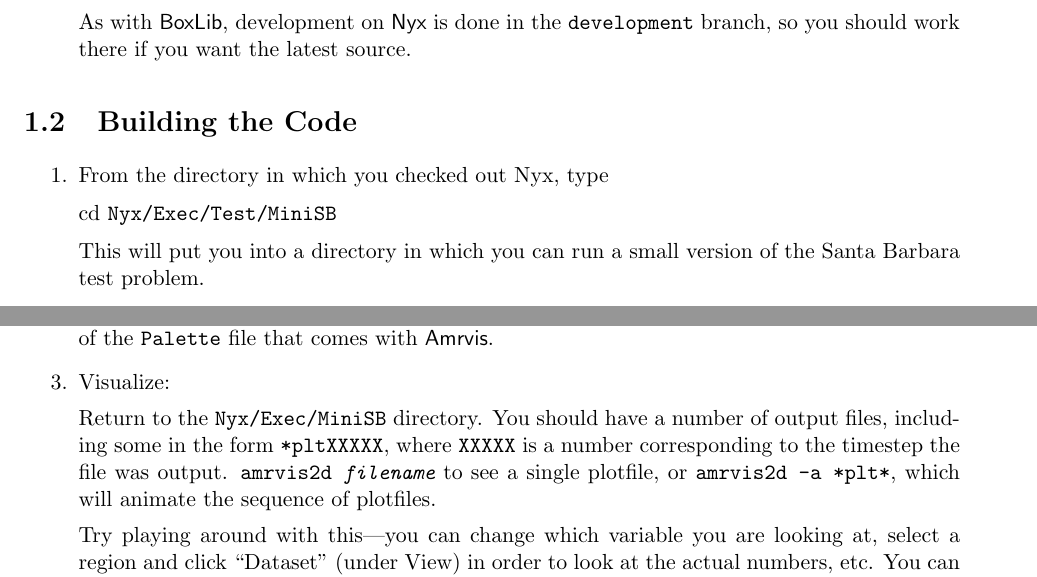
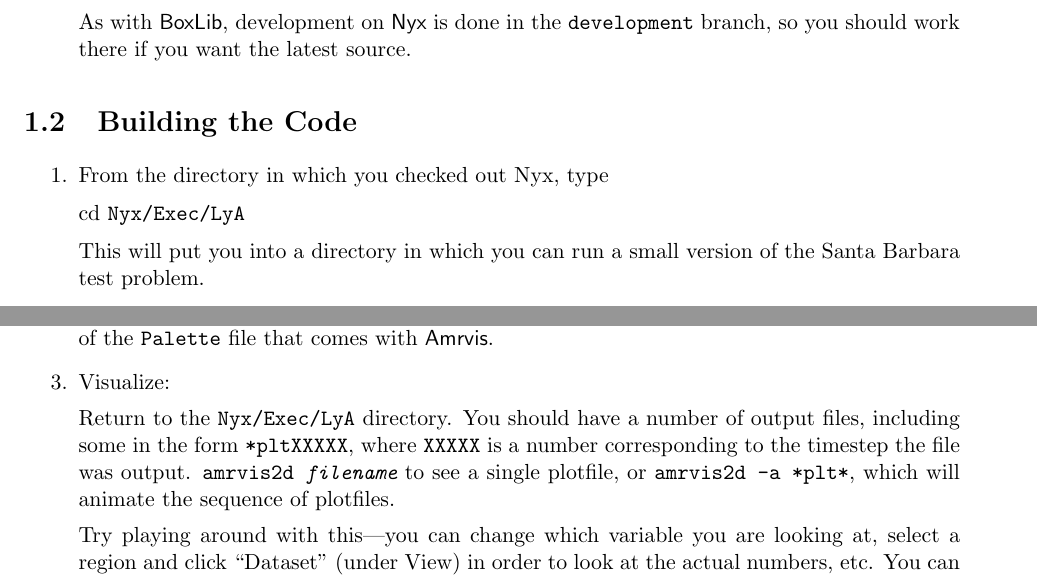
Before and after one commit to AMReX-Astro/Nyx, a LaTeX book (UsersGuide/NyxUserGuide.tex, which reads UsersGuide/GettingStarted/NyxGettingStarted.tex): two parts of pages 6 and 7 of 35, joined at a grey line, cut so that both start at the same text. Compiled offline with pdfLaTeX.

Commit message:
Change suggested directory from MiniSB to LyA

```diff
--- a/UsersGuide/GettingStarted/NyxGettingStarted.tex
+++ b/UsersGuide/GettingStarted/NyxGettingStarted.tex
@@ -78,7 +78,7 @@ the latest source.
 
 \item From the directory in which you checked out Nyx, type
 
-cd {\tt Nyx/Exec/Test/MiniSB}
+cd {\tt Nyx/Exec/LyA}
 
 This will put you into a directory in which you can run a small
 version of the Santa Barbara test problem.
@@ -168,7 +168,7 @@ where {\tt /tmp/Amrvis/amrvis2d...ex} is the full path and name of the \amrvis\
 
 \item Visualize:
 
-  Return to the {\tt Nyx/Exec/MiniSB} directory.  You should
+  Return to the {\tt Nyx/Exec/LyA} directory.  You should
   have a number of output files, including some in the form {\tt *pltXXXXX},
   where {\tt XXXXX} is a number corresponding to the timestep the file
   was output.  {\tt
```
Also changed, not shown: UsersGuide/GettingStarted/NyxGettingStarted.tex (2 more changed lines).
